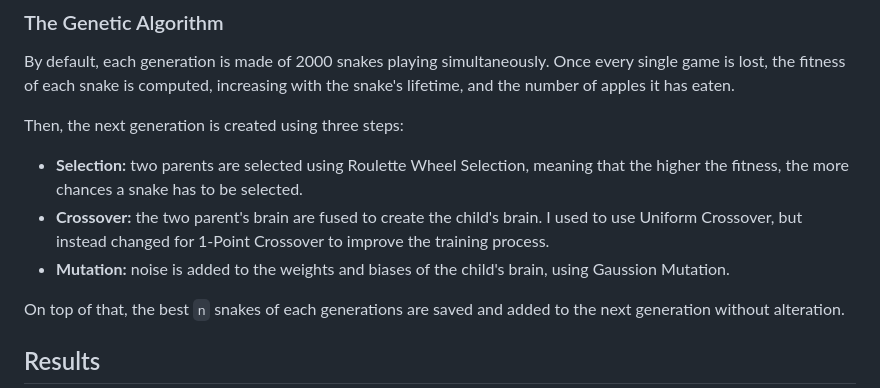
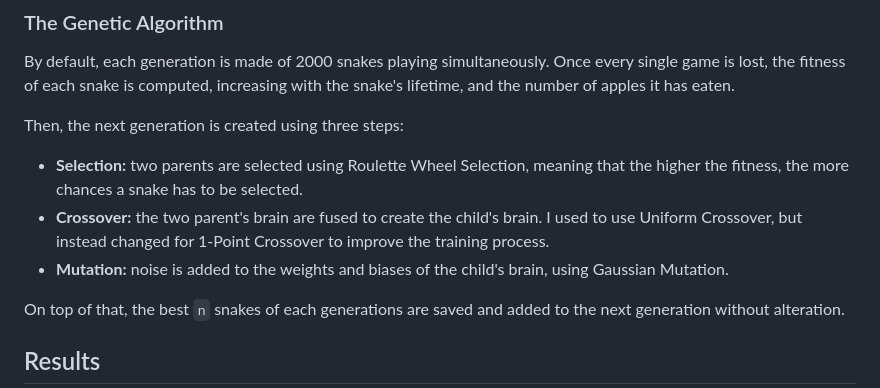
Before and after one commit to Red-Rapious/Genetic-Snake-AI, a Markdown page: README.md, the part around the change. GitHub-like rendering.

Commit message:
Fix typo

```diff
--- a/README.md
+++ b/README.md
@@ -31,7 +31,7 @@ By default, each generation is made of 2000 snakes playing simultaneously. Once
 Then, the next generation is created using three steps:
 - **Selection:** two parents are selected using Roulette Wheel Selection, meaning that the higher the fitness, the more chances a snake has to be selected.
 - **Crossover:** the two parent's brain are fused to create the child's brain. I used to use Uniform Crossover, but instead changed for 1-Point Crossover to improve the training process.
-- **Mutation:** noise is added to the weights and biases of the child's brain, using Gaussion Mutation.
+- **Mutation:** noise is added to the weights and biases of the child's brain, using Gaussian Mutation.
 
 On top of that, the best `n` snakes of each generations are saved and added to the next generation without alteration.
 
```
